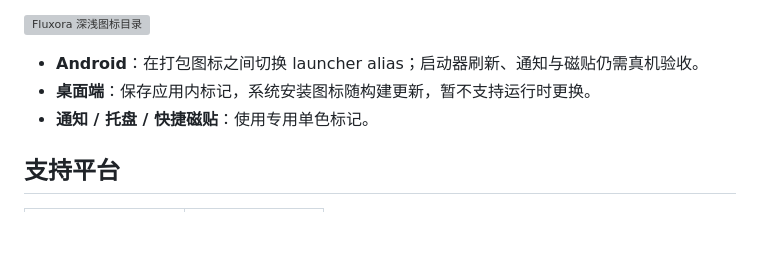
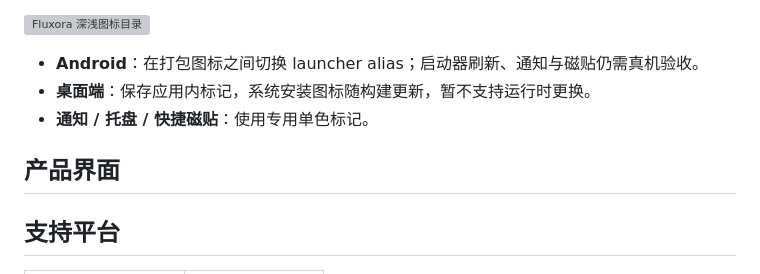
Before and after one commit to Tiam9173/fluxora, a Markdown page: README.md, the part around the change. GitHub-like rendering; blank space fills up the shorter version; grey boxes are pictures that could not be loaded.

Commit message:
docs(readme): keep the Product screenshots heading
The section stays as an empty heading so the upcoming screenshot only needs an
image line added under it, without re-creating the section.

```diff
--- a/README.md
+++ b/README.md
@@ -117,6 +117,8 @@
 - **桌面端**：保存应用内标记，系统安装图标随构建更新，暂不支持运行时更换。
 - **通知 / 托盘 / 快捷磁贴**：使用专用单色标记。
 
+## 产品界面
+
 ## 支持平台
 
 | 平台 | 状态 |
```
